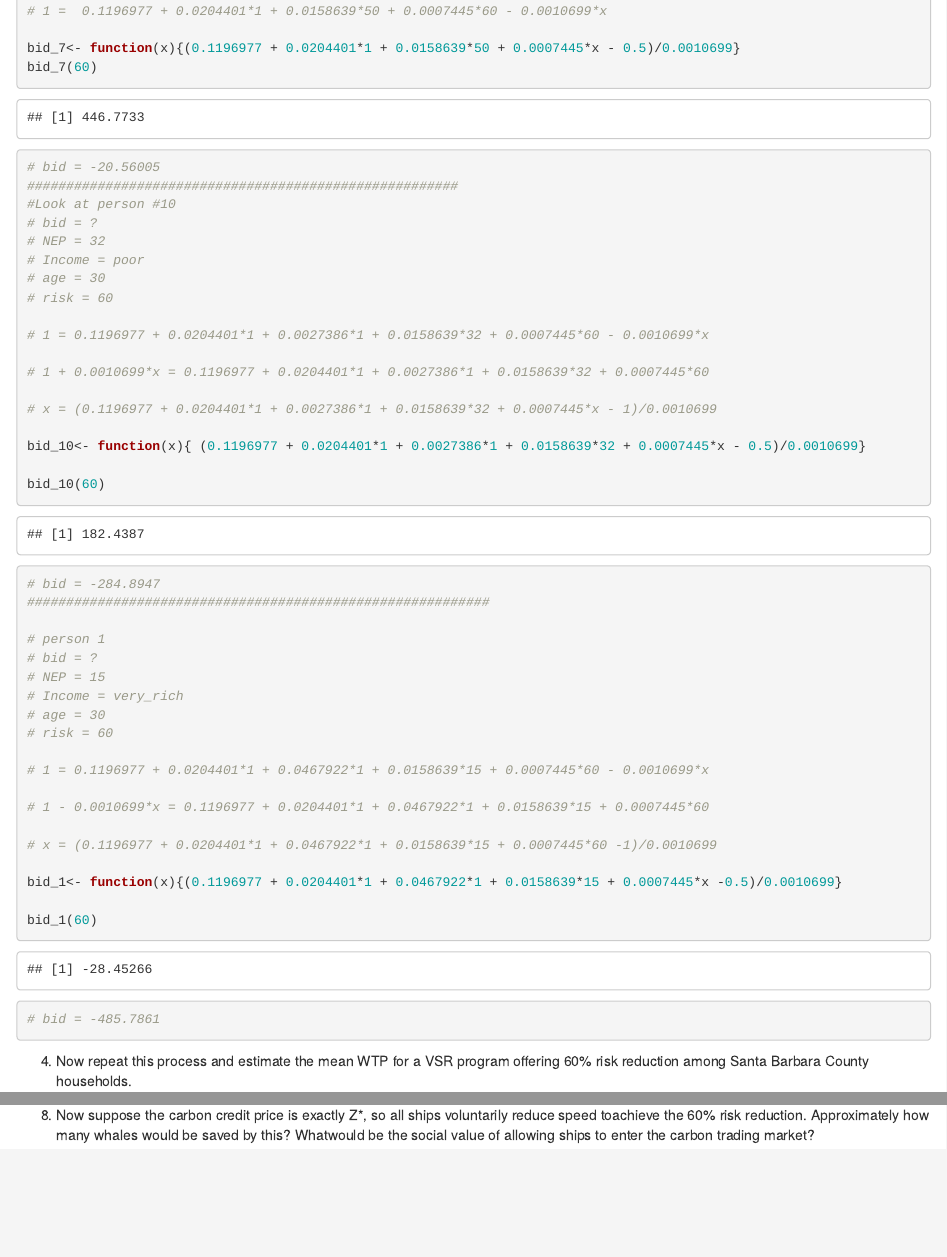
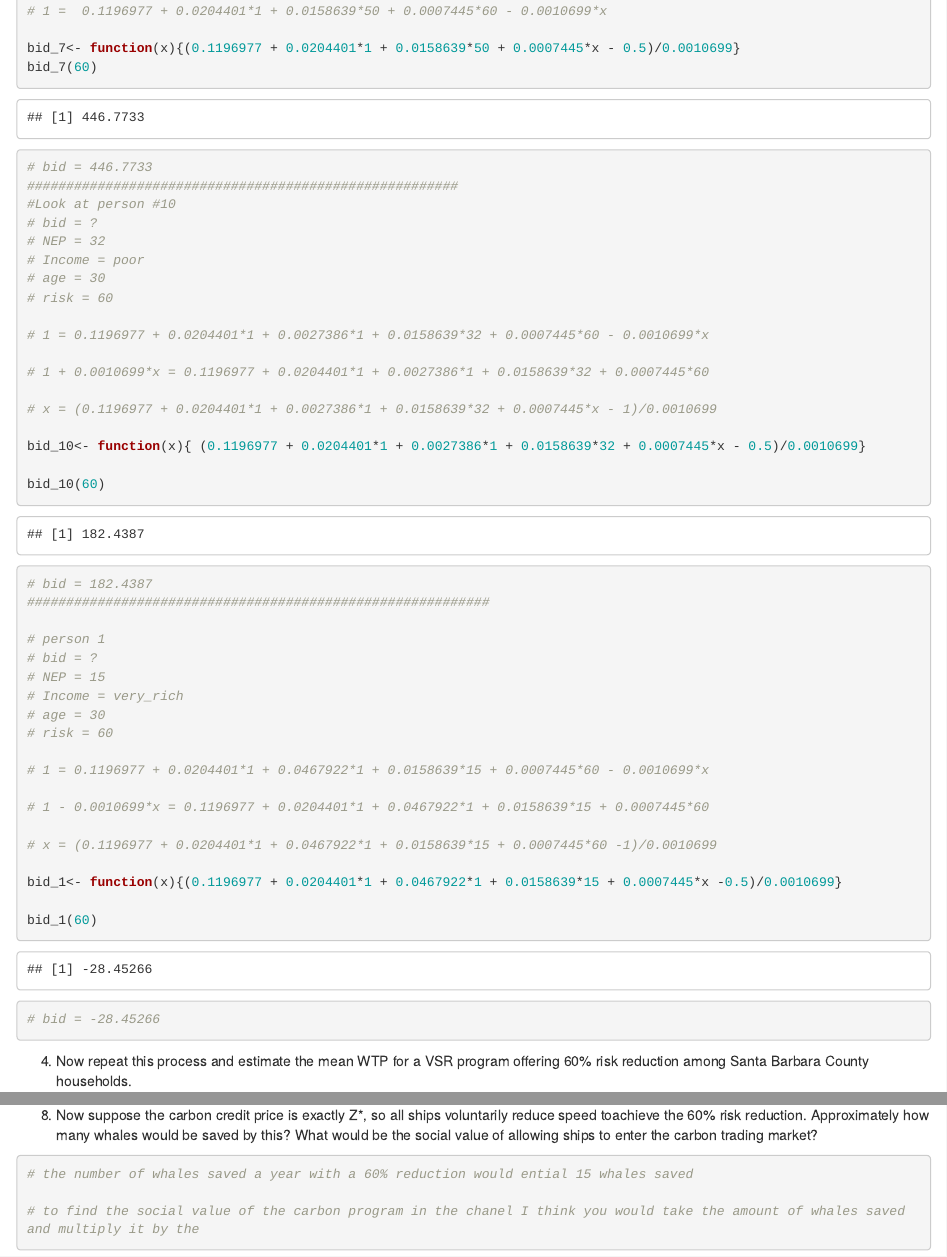
Before and after one commit to tcobian/Econ_Assignmnet-3, an R Markdown document (HW#3.Rmd): the page in a window 1100 px wide, from 2310 px down, and a second part further down, joined at a grey line. Rendered offline with R 4.5, knitr and Pandoc, with nearby package versions; some code elsewhere in the file could not run offline.

Commit message:
Updated the random individuals for problem #3

````diff
--- a/HW#3.Rmd
+++ b/HW#3.Rmd
@@ -81,7 +81,7 @@ wtp_1 # 2.783438
 bid_7<- function(x){(0.1196977 + 0.0204401*1 + 0.0158639*50 + 0.0007445*x - 0.5)/0.0010699}
 bid_7(60)
 
-# bid = -20.56005
+# bid = 446.7733
 #######################################################
 #Look at person #10
 # bid = ?
@@ -99,7 +99,7 @@ bid_7(60)
 bid_10<- function(x){ (0.1196977 + 0.0204401*1 + 0.0027386*1 + 0.0158639*32 + 0.0007445*x - 0.5)/0.0010699}
 
 bid_10(60)
-# bid = -284.8947
+# bid = 182.4387
 ###########################################################
 
 # person 1
@@ -118,7 +118,7 @@ bid_10(60)
 bid_1<- function(x){(0.1196977 + 0.0204401*1 + 0.0467922*1 + 0.0158639*15 + 0.0007445*x -0.5)/0.0010699}
 
 bid_1(60)
-# bid = -485.7861
+# bid = -28.45266
 ```
 4. Now repeat this process and estimate the mean WTP for a VSR program offering 60% risk reduction among Santa Barbara County households.
 
@@ -204,9 +204,12 @@ cost_per_tonn # 50 dollars per tonn reduced
 
 ```
 
-8. Now suppose the carbon credit price is exactly Z*, so all ships voluntarily reduce speed toachieve the 60% risk reduction. Approximately how many whales would be saved by this? Whatwould be the social value of allowing ships to enter the carbon trading market?
+8. Now suppose the carbon credit price is exactly Z*, so all ships voluntarily reduce speed toachieve the 60% risk reduction. Approximately how many whales would be saved by this? What would be the social value of allowing ships to enter the carbon trading market?
 
 ```{r}
+# the number of whales saved a year with a 60% reduction would ential 15 whales saved
+
+# to find the social value of the carbon program in the chanel I think you would take the amount of whales saved and multiply it by the
 
 
 
````
